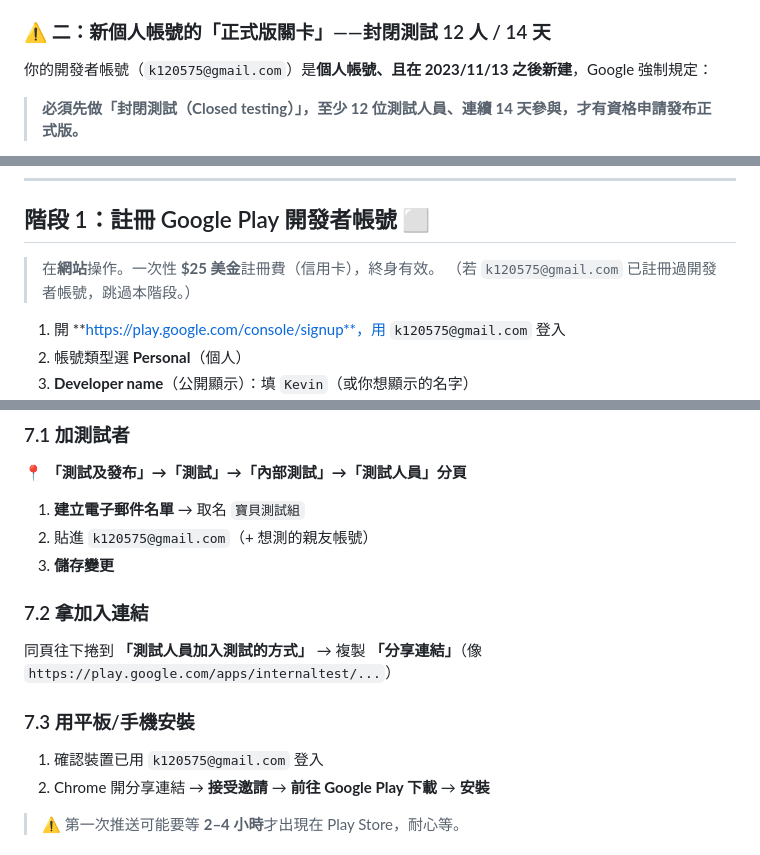
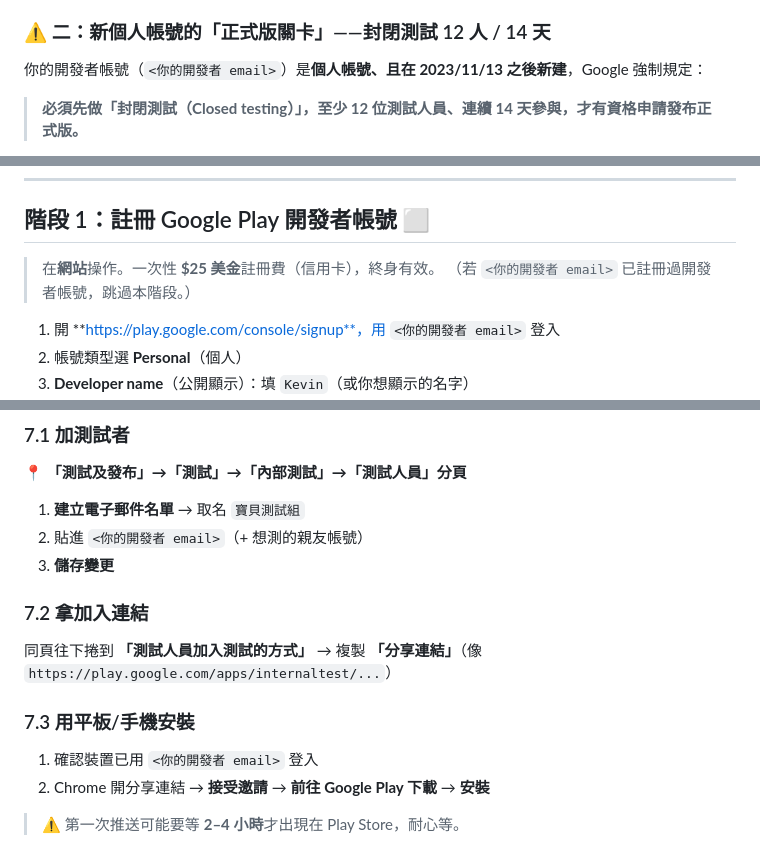
Before and after one commit to k120575/kids-learn-app, a Markdown page: docs/PLAY_STORE_LAUNCH.md, 3 parts joined by grey strips. Rendered like a GitHub page.

```diff
--- a/docs/PLAY_STORE_LAUNCH.md
+++ b/docs/PLAY_STORE_LAUNCH.md
@@ -31,7 +31,7 @@
 
 ### ⚠️ 二：新個人帳號的「正式版關卡」——封閉測試 12 人 / 14 天
 
-你的開發者帳號（`k120575@gmail.com`）是**個人帳號、且在 2023/11/13 之後新建**，Google 強制規定：
+你的開發者帳號（`<你的開發者 email>`）是**個人帳號、且在 2023/11/13 之後新建**，Google 強制規定：
 
 > **必須先做「封閉測試（Closed testing）」，至少 12 位測試人員、連續 14 天參與，才有資格申請發布正式版。**
 
@@ -319,9 +319,9 @@ keytool -list -v -keystore "D:\IdeaProject\kids-learn-app\keystore\kids-learn-re
 ## 階段 1：註冊 Google Play 開發者帳號 ⬜
 
 > 在**網站**操作。一次性 **$25 美金**註冊費（信用卡），終身有效。
-> （若 `k120575@gmail.com` 已註冊過開發者帳號，跳過本階段。）
+> （若 `<你的開發者 email>` 已註冊過開發者帳號，跳過本階段。）
 
-1. 開 **https://play.google.com/console/signup**，用 `k120575@gmail.com` 登入
+1. 開 **https://play.google.com/console/signup**，用 `<你的開發者 email>` 登入
 2. 帳號類型選 **Personal**（個人）
 3. **Developer name**（公開顯示）：填 `Kevin`（或你想顯示的名字）
 4. Email / Phone 用你自己的；國家選 **Taiwan**
@@ -742,7 +742,7 @@ v1.0 是**全免費**（付費鎖 `kPaywallEnabled=false` 關閉、無帳號登
 📍 **「測試及發布」→「測試」→「內部測試」→「測試人員」分頁**
 
 1. **建立電子郵件名單** → 取名 `寶貝測試組`
-2. 貼進 `k120575@gmail.com`（+ 想測的親友帳號）
+2. 貼進 `<你的開發者 email>`（+ 想測的親友帳號）
 3. **儲存變更**
 
 ### 7.2 拿加入連結
@@ -751,7 +751,7 @@ v1.0 是**全免費**（付費鎖 `kPaywallEnabled=false` 關閉、無帳號登
 
 ### 7.3 用平板/手機安裝
 
-1. 確認裝置已用 `k120575@gmail.com` 登入
+1. 確認裝置已用 `<你的開發者 email>` 登入
 2. Chrome 開分享連結 → **接受邀請** → **前往 Google Play 下載** → **安裝**
 
 > ⚠️ 第一次推送可能要等 **2–4 小時**才出現在 Play Store，耐心等。
```
Also changed, not shown: other parts of docs/PLAY_STORE_LAUNCH.md (+4 -4 lines), docs/OAUTH_SETUP.md (+4 -4 lines).
